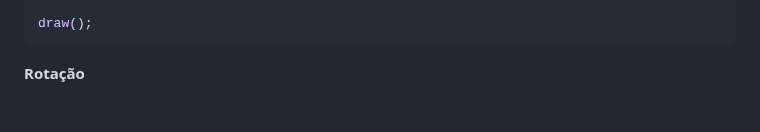
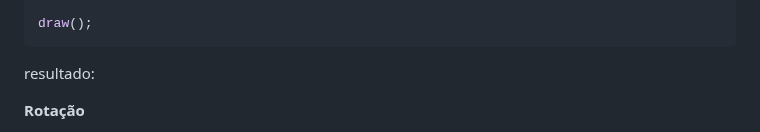
Before and after one commit to Gabriele-sousa/canvasShowoff, a Markdown page: README.md, the part around the change. Rendered like a GitHub page; blank space fills up the shorter version.

````diff
--- a/README.md
+++ b/README.md
@@ -39,6 +39,7 @@ function draw() {
 
 draw();
 ```
+resultado:
 
 __Rotação__
 
````
